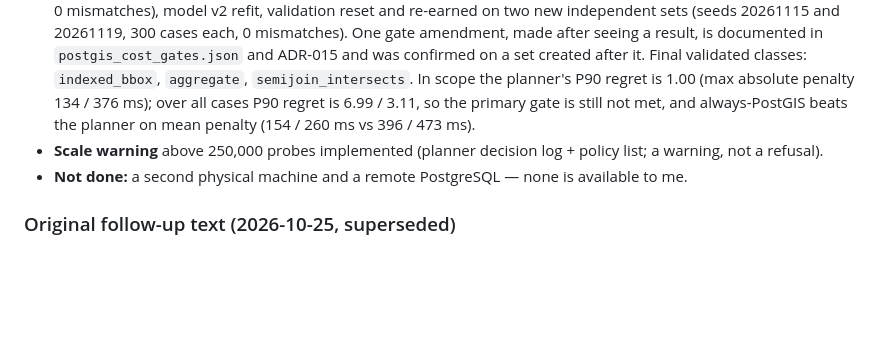
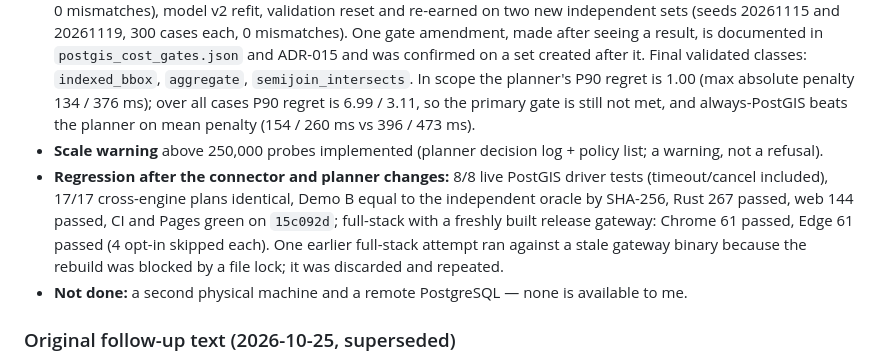
Before and after one commit to shadowhunter67/geofabric, a Markdown page: REPORT-GEOFABRIC-POSTGIS-COST-MODEL.md, the part around the change. GitHub-like rendering; blank space fills up the shorter version.

Commit message:
Report: regression results after connector/planner changes
Co-Authored-By: Claude Sonnet 5.5 <noreply@anthropic.com>

```diff
--- a/REPORT-GEOFABRIC-POSTGIS-COST-MODEL.md
+++ b/REPORT-GEOFABRIC-POSTGIS-COST-MODEL.md
@@ -154,6 +154,7 @@ CI green on `801d776` (repository guard, architecture, web, Rust workspace, Duck
 * **The abort was the RAM killer.** `C:\Users\Admin\Scripts\ram-emergency-killer.log` records "killed postgis_cost-... (2.1 GB)" at 2026-10-23 14:08:43 and 2026-10-26 11:20:59, matching both exits (`0xffffffff` is the exit code of a killed process). A 44-case DuckDB stress run (7 timeouts at 60 s, one process) did not crash. The statement below ("not root-caused") was my first conclusion and is wrong; the P1 is closed. The defect fixed along the way (an interrupted statement was run a second time) was real but not the cause.
 * **Connector latency bug** (+ up to 15 ms on every PostGIS query) found, fixed, all three sets re-measured (720 cases, 0 mismatches), model v2 refit, validation reset and re-earned on two new independent sets (seeds 20261115 and 20261119, 300 cases each, 0 mismatches). One gate amendment, made after seeing a result, is documented in `postgis_cost_gates.json` and ADR-015 and was confirmed on a set created after it. Final validated classes: `indexed_bbox`, `aggregate`, `semijoin_intersects`. In scope the planner's P90 regret is 1.00 (max absolute penalty 134 / 376 ms); over all cases P90 regret is 6.99 / 3.11, so the primary gate is still not met, and always-PostGIS beats the planner on mean penalty (154 / 260 ms vs 396 / 473 ms).
 * **Scale warning** above 250,000 probes implemented (planner decision log + policy list; a warning, not a refusal).
+* **Regression after the connector and planner changes:** 8/8 live PostGIS driver tests (timeout/cancel included), 17/17 cross-engine plans identical, Demo B equal to the independent oracle by SHA-256, Rust 267 passed, web 144 passed, CI and Pages green on `15c092d`; full-stack with a freshly built release gateway: Chrome 61 passed, Edge 61 passed (4 opt-in skipped each). One earlier full-stack attempt ran against a stale gateway binary because the rebuild was blocked by a file lock; it was discarded and repeated.
 * **Not done:** a second physical machine and a remote PostgreSQL — none is available to me.
 
 ### Original follow-up text (2026-10-25, superseded)
```
